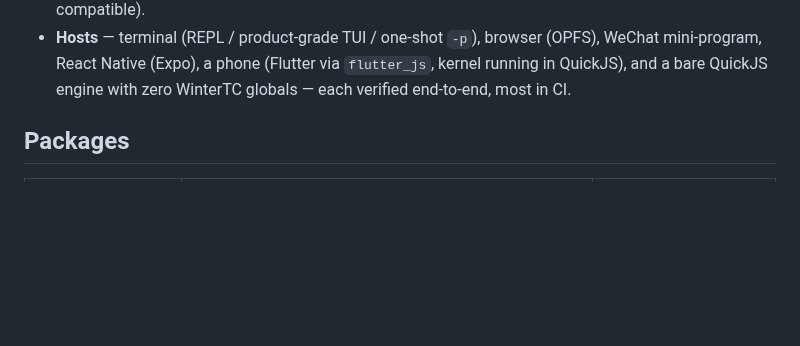
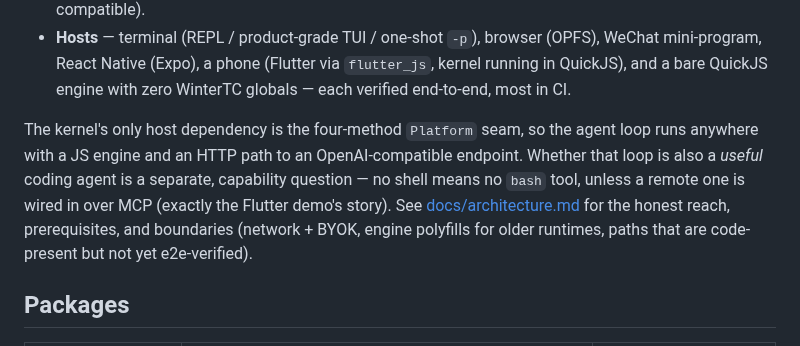
Before and after one commit to yophon/tau, a Markdown page: README.md, the part around the change. Rendered like a GitHub page; blank space fills up the shorter version.

```diff
--- a/README.md
+++ b/README.md
@@ -31,6 +31,15 @@ inject a small adapter instead of polyfilling globals.
   (OPFS), WeChat mini-program, React Native (Expo), a phone (Flutter via
   `flutter_js`, kernel running in QuickJS), and a bare QuickJS engine with zero
   WinterTC globals — each verified end-to-end, most in CI.
+
+The kernel's only host dependency is the four-method `Platform` seam, so the
+agent loop runs anywhere with a JS engine and an HTTP path to an
+OpenAI-compatible endpoint. Whether that loop is also a *useful* coding agent
+is a separate, capability question — no shell means no `bash` tool, unless a
+remote one is wired in over MCP (exactly the Flutter demo's story). See
+[docs/architecture.md](docs/architecture.md#可移植性广度前提与边界) for the honest
+reach, prerequisites, and boundaries (network + BYOK, engine polyfills for
+older runtimes, paths that are code-present but not yet e2e-verified).
 
 ## Packages
 
```
Also changed, not shown: README.zh-CN.md (+7 -0 lines), docs/architecture.md (+16 -0 lines).
